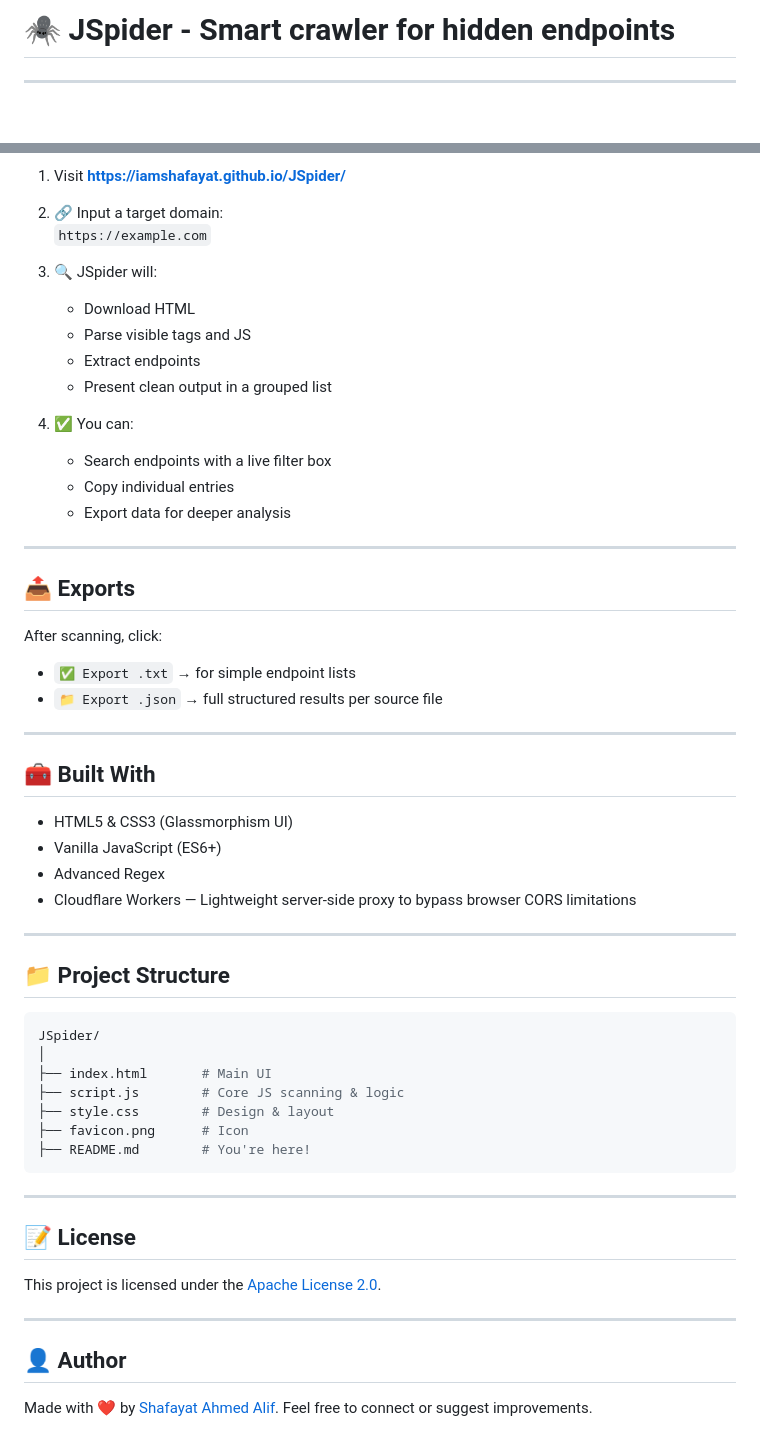
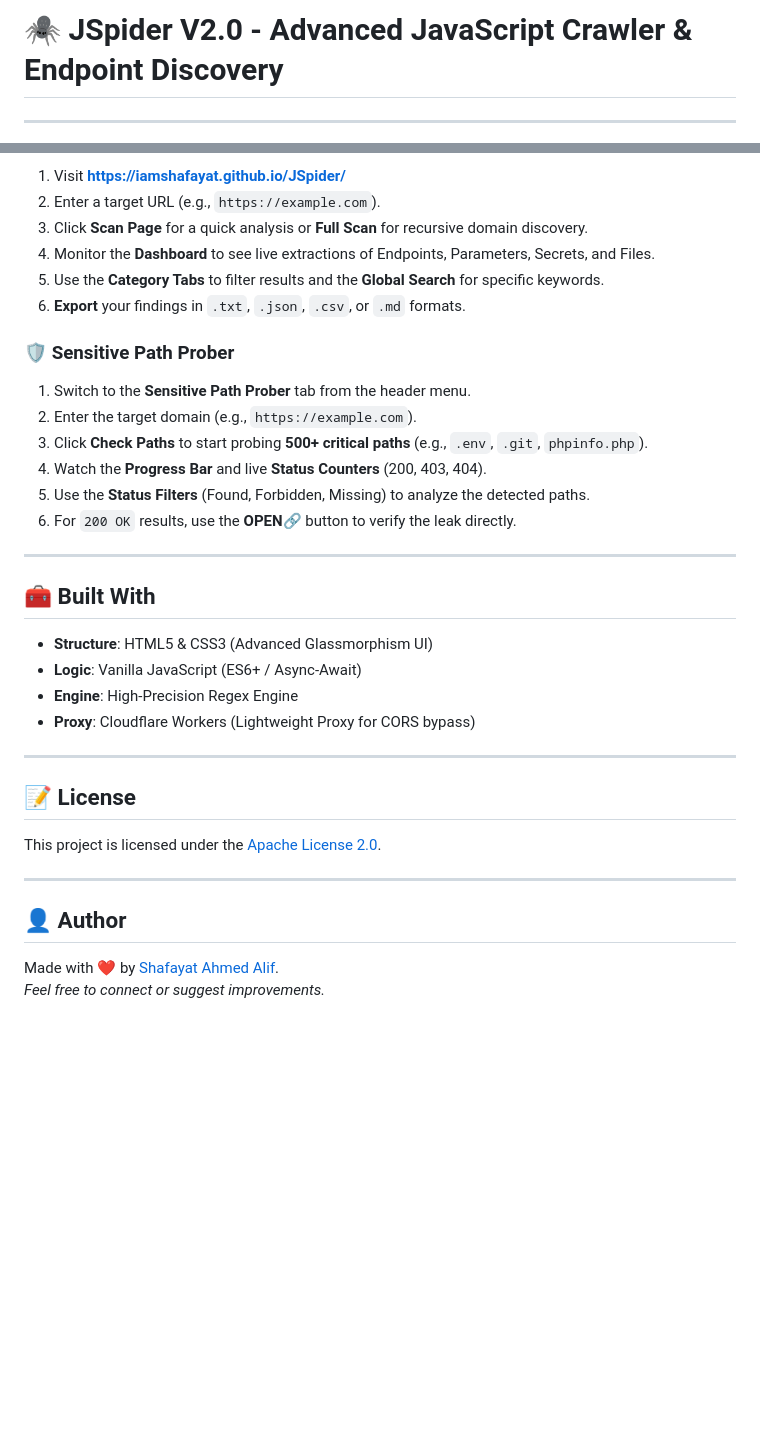
Before and after one commit to iamshafayat/JSpider, a Markdown page: README.md, 2 parts joined by grey strips. Drawn GitHub-style; blank space fills up the shorter version.

````diff
--- a/README.md
+++ b/README.md
@@ -1,4 +1,4 @@
-# 🕷️ JSpider - Smart crawler for hidden endpoints
+# 🕷️ JSpider V2.0 - Advanced JavaScript Crawler & Endpoint Discovery
 ---
 
 <div align="center">
@@ -71,57 +76,34 @@ This keeps your results focused and free of clutter.
 1. Visit **[https://iamshafayat.github.io/JSpider/](https://iamshafayat.github.io/JSpider/)**
+2. Enter a target URL (e.g., `https://example.com`).
+3. Click **Scan Page** for a quick analysis or **Full Scan** for recursive domain discovery.
+4. Monitor the **Dashboard** to see live extractions of Endpoints, Parameters, Secrets, and Files.
+5. Use the **Category Tabs** to filter results and the **Global Search** for specific keywords.
+6. **Export** your findings in `.txt`, `.json`, `.csv`, or `.md` formats.
 
-2. 🔗 Input a target domain:
-   `https://example.com`
-
-3. 🔍 JSpider will:
-   - Download HTML
-   - Parse visible tags and JS
-   - Extract endpoints
-   - Present clean output in a grouped list
-
-4. ✅ You can:
-   - Search endpoints with a live filter box
-   - Copy individual entries
-   - Export data for deeper analysis
-
----
-
-## 📤 Exports
-
-After scanning, click:
-- `✅ Export .txt` → for simple endpoint lists
-- `📁 Export .json` → full structured results per source file
+### 🛡️ Sensitive Path Prober
+1. Switch to the **Sensitive Path Prober** tab from the header menu.
+2. Enter the target domain (e.g., `https://example.com`).
+3. Click **Check Paths** to start probing **500+ critical paths** (e.g., `.env`, `.git`, `phpinfo.php`).
+4. Watch the **Progress Bar** and live **Status Counters** (200, 403, 404).
+5. Use the **Status Filters** (Found, Forbidden, Missing) to analyze the detected paths.
+6. For `200 OK` results, use the **OPEN🔗** button to verify the leak directly.
 
 ---
 
 ## 🧰 Built With
 
-- HTML5 & CSS3 (Glassmorphism UI)
-- Vanilla JavaScript (ES6+)
-- Advanced Regex
-- Cloudflare Workers — Lightweight server-side proxy to bypass browser CORS limitations
-
----
-
-## 📁 Project Structure
-
-```bash
-JSpider/
-│
-├── index.html       # Main UI
-├── script.js        # Core JS scanning & logic
-├── style.css        # Design & layout
-├── favicon.png      # Icon
-├── README.md        # You're here!
-```
+- **Structure**: HTML5 & CSS3 (Advanced Glassmorphism UI)
+- **Logic**: Vanilla JavaScript (ES6+ / Async-Await)
+- **Engine**: High-Precision Regex Engine
+- **Proxy**: Cloudflare Workers (Lightweight Proxy for CORS bypass)
 
 ---
 
 ## 📝 License
 This project is licensed under the [Apache License 2.0](LICENSE).
 
------------
+---
 
 ## 👤 Author
 Made with ❤️ by [Shafayat Ahmed Alif](https://www.linkedin.com/in/iamshafayat/).
-Feel free to connect or suggest improvements.
+*Feel free to connect or suggest improvements.*
````
Also changed, not shown: other parts of README.md (+36 -31 lines).
